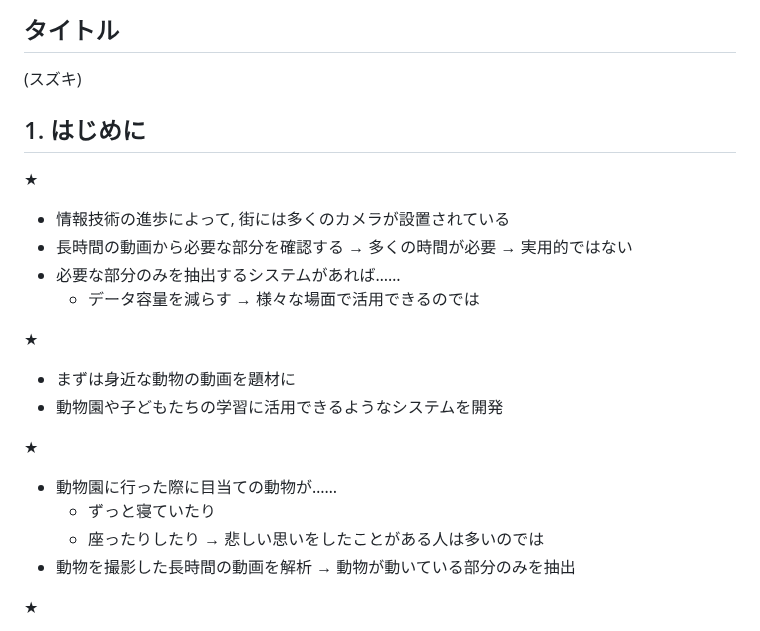
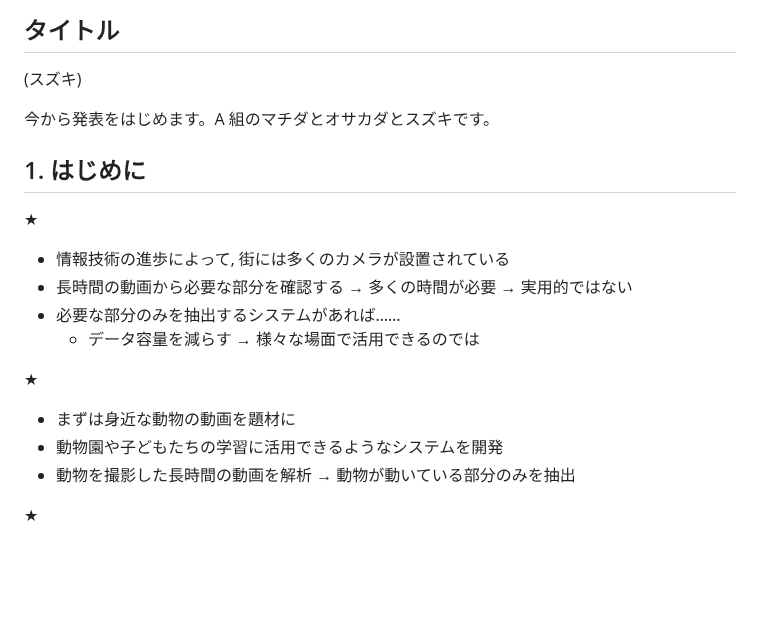
Before and after one commit to lapsquash/lapsquash_pj, a Markdown page: docs/mdn/speaker-note.md, the part around the change. Drawn GitHub-style; blank space fills up the shorter version.

```diff
--- a/docs/mdn/speaker-note.md
+++ b/docs/mdn/speaker-note.md
@@ -3,6 +3,8 @@
 ## タイトル
 
 (スズキ)
+
+今から発表をはじめます。A 組のマチダとオサカダとスズキです。
 
 ## 1. はじめに
 
@@ -17,13 +19,6 @@
 
 - まずは身近な動物の動画を題材に
 - 動物園や子どもたちの学習に活用できるようなシステムを開発
-
-★
-
-- 動物園に行った際に目当ての動物が……
-  - ずっと寝ていたり
-  - 座ったりしたり
-    → 悲しい思いをしたことがある人は多いのでは
 - 動物を撮影した長時間の動画を解析 → 動物が動いている部分のみを抽出
 
 ★
```
Also changed, not shown: docs/mdn/script.md (+2 -9 lines).
